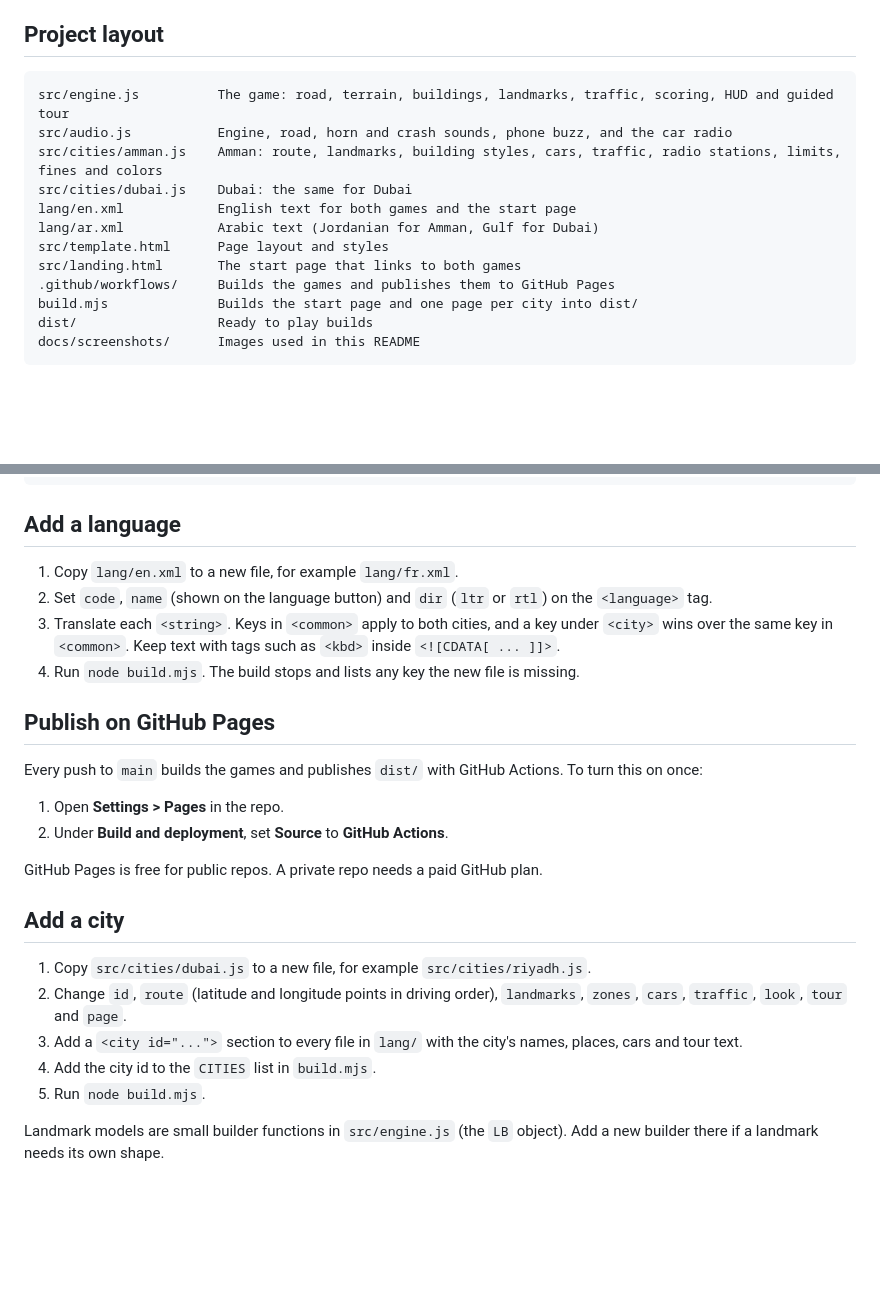
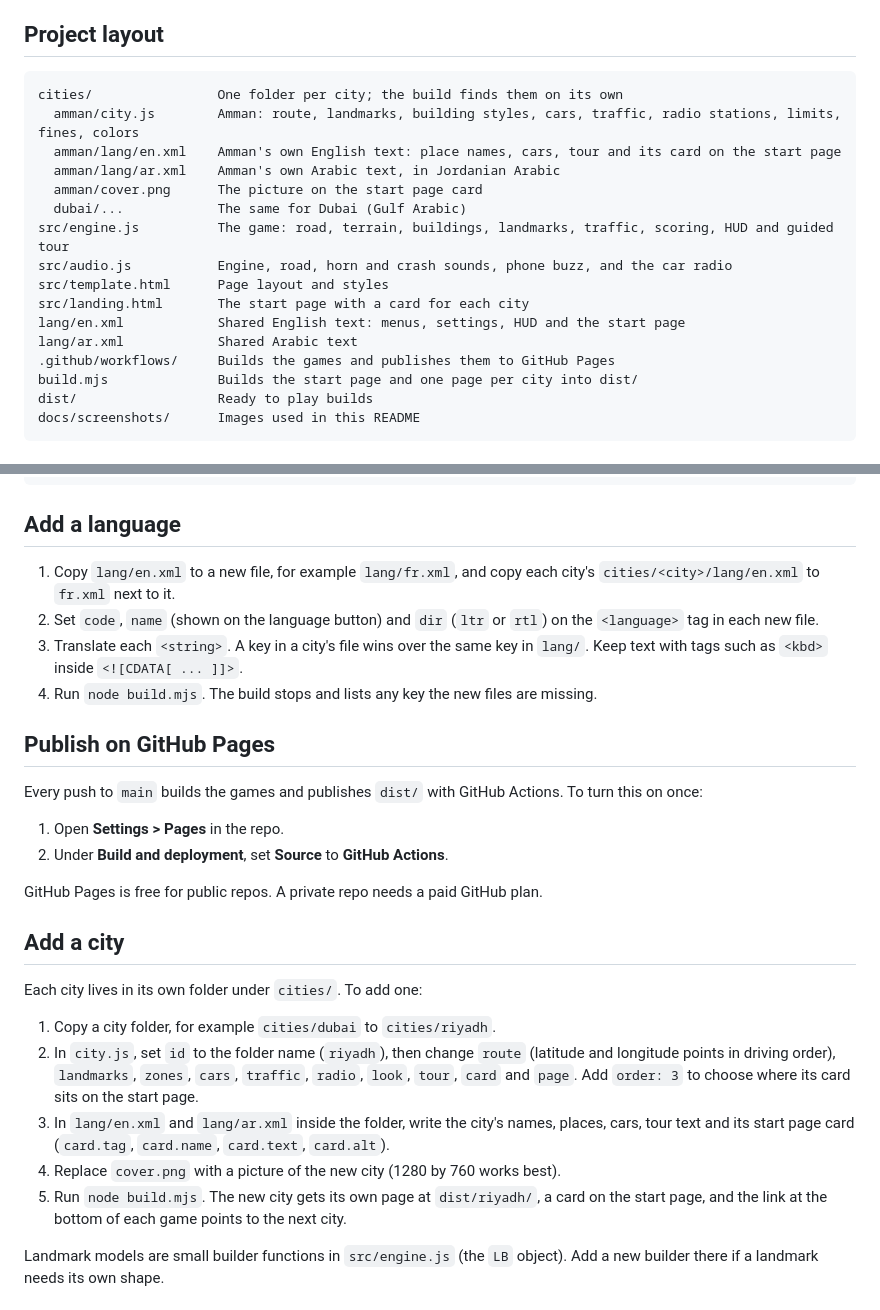
Before and after one commit to njarrar/SZR-Autostrad, a Markdown page: README.md, 2 parts joined by grey strips. GitHub-like rendering; blank space fills up the shorter version.

````diff
--- a/README.md
+++ b/README.md
@@ -165,14 +165,18 @@ If damage reaches 100% the car breaks down and the trip ends. In free drive, the
 ## Project layout
 
 ```
+cities/                One folder per city; the build finds them on its own
+  amman/city.js        Amman: route, landmarks, building styles, cars, traffic, radio stations, limits, fines, colors
+  amman/lang/en.xml    Amman's own English text: place names, cars, tour and its card on the start page
+  amman/lang/ar.xml    Amman's own Arabic text, in Jordanian Arabic
+  amman/cover.png      The picture on the start page card
+  dubai/...            The same for Dubai (Gulf Arabic)
 src/engine.js          The game: road, terrain, buildings, landmarks, traffic, scoring, HUD and guided tour
 src/audio.js           Engine, road, horn and crash sounds, phone buzz, and the car radio
-src/cities/amman.js    Amman: route, landmarks, building styles, cars, traffic, radio stations, limits, fines and colors
-src/cities/dubai.js    Dubai: the same for Dubai
-lang/en.xml            English text for both games and the start page
-lang/ar.xml            Arabic text (Jordanian for Amman, Gulf for Dubai)
 src/template.html      Page layout and styles
-src/landing.html       The start page that links to both games
+src/landing.html       The start page with a card for each city
+lang/en.xml            Shared English text: menus, settings, HUD and the start page
+lang/ar.xml            Shared Arabic text
 .github/workflows/     Builds the games and publishes them to GitHub Pages
 build.mjs              Builds the start page and one page per city into dist/
 dist/                  Ready to play builds
@@ -195,10 +199,10 @@ This writes the start page `dist/index.html` and one page per city, `dist/amman/
 
 ## Add a language
 
-1. Copy `lang/en.xml` to a new file, for example `lang/fr.xml`.
-2. Set `code`, `name` (shown on the language button) and `dir` (`ltr` or `rtl`) on the `<language>` tag.
-3. Translate each `<string>`. Keys in `<common>` apply to both cities, and a key under `<city>` wins over the same key in `<common>`. Keep text with tags such as `<kbd>` inside `<![CDATA[ ... ]]>`.
-4. Run `node build.mjs`. The build stops and lists any key the new file is missing.
+1. Copy `lang/en.xml` to a new file, for example `lang/fr.xml`, and copy each city's `cities/<city>/lang/en.xml` to `fr.xml` next to it.
+2. Set `code`, `name` (shown on the language button) and `dir` (`ltr` or `rtl`) on the `<language>` tag in each new file.
+3. Translate each `<string>`. A key in a city's file wins over the same key in `lang/`. Keep text with tags such as `<kbd>` inside `<![CDATA[ ... ]]>`.
+4. Run `node build.mjs`. The build stops and lists any key the new files are missing.
 
 ## Publish on GitHub Pages
 
@@ -211,11 +215,13 @@ GitHub Pages is free for public repos. A private repo needs a paid GitHub plan.
 
 ## Add a city
 
-1. Copy `src/cities/dubai.js` to a new file, for example `src/cities/riyadh.js`.
-2. Change `id`, `route` (latitude and longitude points in driving order), `landmarks`, `zones`, `cars`, `traffic`, `look`, `tour` and `page`.
-3. Add a `<city id="...">` section to every file in `lang/` with the city's names, places, cars and tour text.
-4. Add the city id to the `CITIES` list in `build.mjs`.
-5. Run `node build.mjs`.
+Each city lives in its own folder under `cities/`. To add one:
+
+1. Copy a city folder, for example `cities/dubai` to `cities/riyadh`.
+2. In `city.js`, set `id` to the folder name (`riyadh`), then change `route` (latitude and longitude points in driving order), `landmarks`, `zones`, `cars`, `traffic`, `radio`, `look`, `tour`, `card` and `page`. Add `order: 3` to choose where its card sits on the start page.
+3. In `lang/en.xml` and `lang/ar.xml` inside the folder, write the city's names, places, cars, tour text and its start page card (`card.tag`, `card.name`, `card.text`, `card.alt`).
+4. Replace `cover.png` with a picture of the new city (1280 by 760 works best).
+5. Run `node build.mjs`. The new city gets its own page at `dist/riyadh/`, a card on the start page, and the link at the bottom of each game points to the next city.
 
 Landmark models are small builder functions in `src/engine.js` (the `LB` object). Add a new builder there if a landmark needs its own shape.
 
````
Also changed, not shown: dist/img/amman-drive.png (deleted), dist/img/amman.png (added), dist/img/dubai-drive.png (deleted), dist/img/dubai.png (added), 17 other files.
